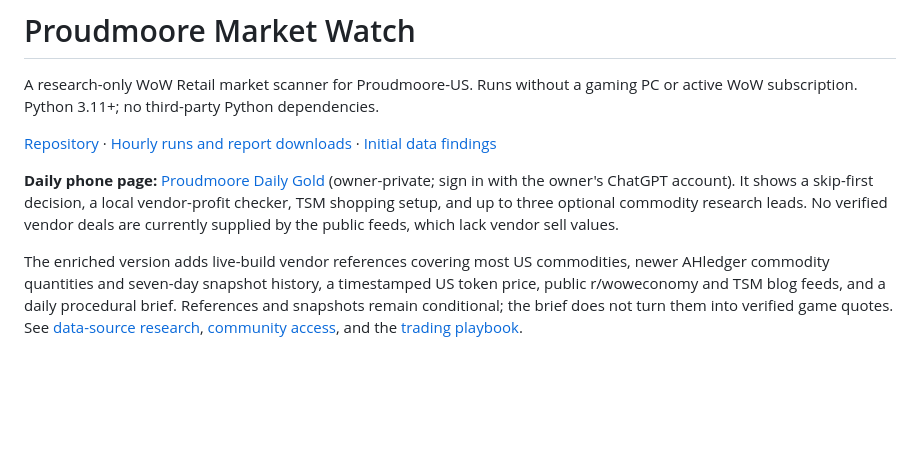
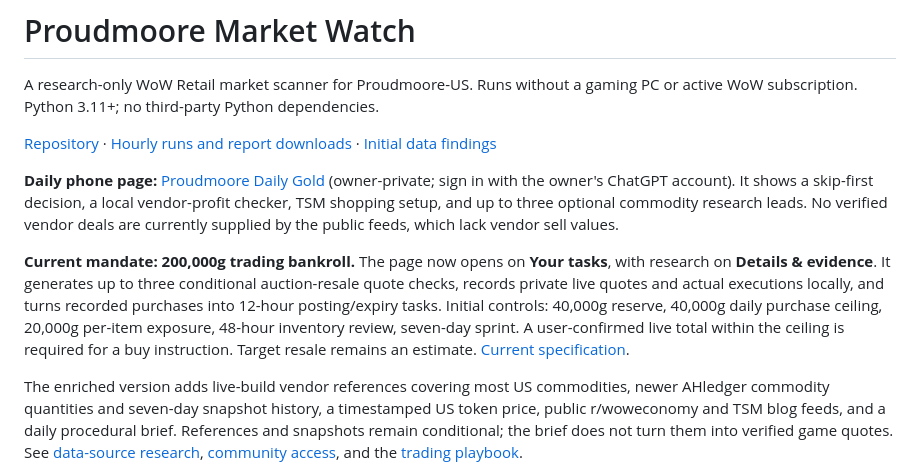
Before and after one commit to rclee/proudmoore-market-scanner, a Markdown page: README.md, the part around the change. Drawn GitHub-style; blank space fills up the shorter version.

Commit message:
Document the 200k task desk and completed lifecycle checks

```diff
--- a/README.md
+++ b/README.md
@@ -5,6 +5,8 @@ A research-only WoW Retail market scanner for Proudmoore-US. Runs without a gami
 [Repository](https://github.com/rclee/proudmoore-market-scanner) · [Hourly runs and report downloads](https://github.com/rclee/proudmoore-market-scanner/actions/workflows/scan.yml) · [Initial data findings](docs/DATA_VALIDATION.md)
 
 **Daily phone page:** [Proudmoore Daily Gold](https://proudmoore-daily-gold.airofcozy.chatgpt.site) (owner-private; sign in with the owner's ChatGPT account). It shows a skip-first decision, a local vendor-profit checker, TSM shopping setup, and up to three optional commodity research leads. No verified vendor deals are currently supplied by the public feeds, which lack vendor sell values.
+
+**Current mandate: 200,000g trading bankroll.** The page now opens on **Your tasks**, with research on **Details & evidence**. It generates up to three conditional auction-resale quote checks, records private live quotes and actual executions locally, and turns recorded purchases into 12-hour posting/expiry tasks. Initial controls: 40,000g reserve, 40,000g daily purchase ceiling, 20,000g per-item exposure, 48-hour inventory review, seven-day sprint. A user-confirmed live total within the ceiling is required for a buy instruction. Target resale remains an estimate. [Current specification](docs/TRADING_DESK_SPEC.md).
 
 The enriched version adds live-build vendor references covering most US commodities, newer AHledger commodity quantities and seven-day snapshot history, a timestamped US token price, public r/woweconomy and TSM blog feeds, and a daily procedural brief. References and snapshots remain conditional; the brief does not turn them into verified game quotes. See [data-source research](docs/MORE_DATA_RESEARCH.md), [community access](docs/COMMUNITY_SOURCES.md), and the [trading playbook](docs/TRADING_PLAYBOOK.md).
 
```
Also changed, not shown: docs/TRADING_DESK_REVIEW.md (added, +17 -0 lines), docs/TRADING_PLAYBOOK.md (+3 -3 lines).
